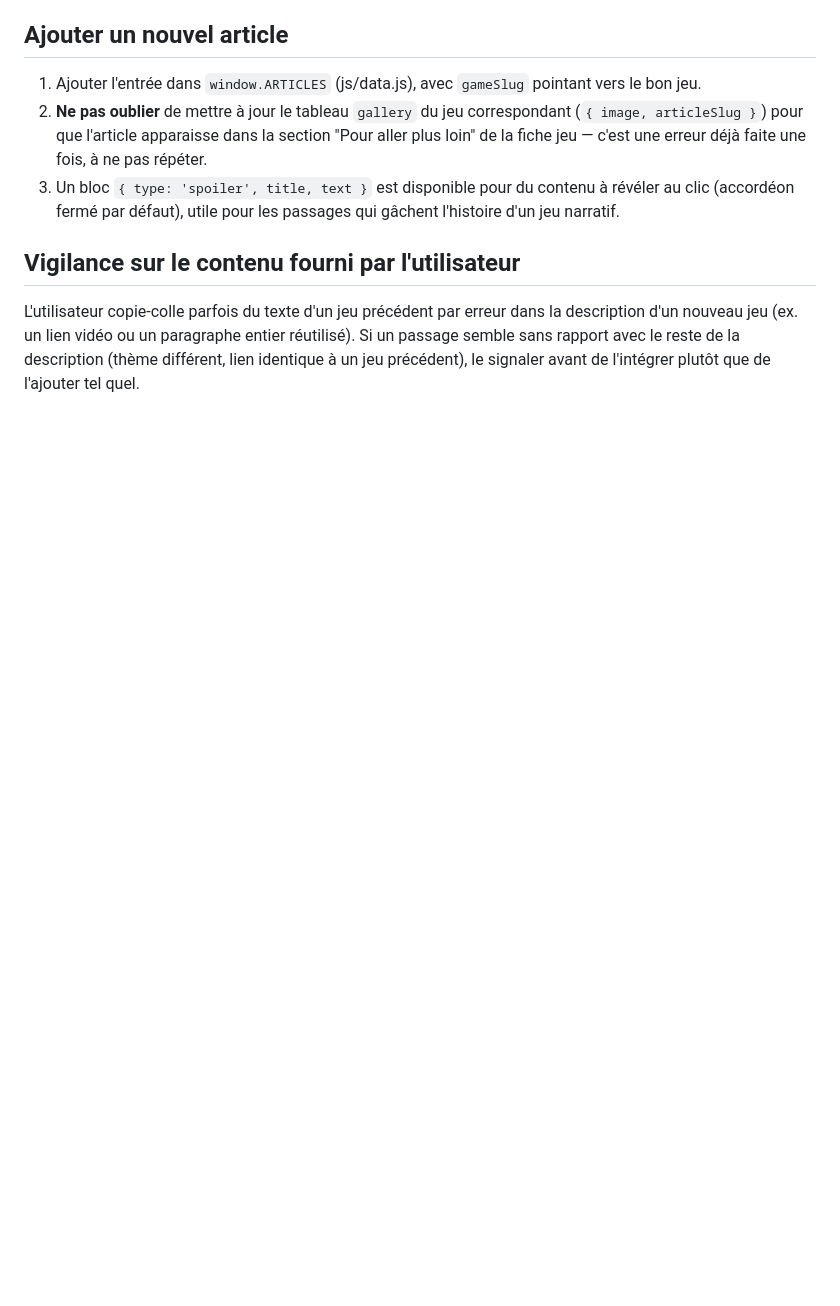
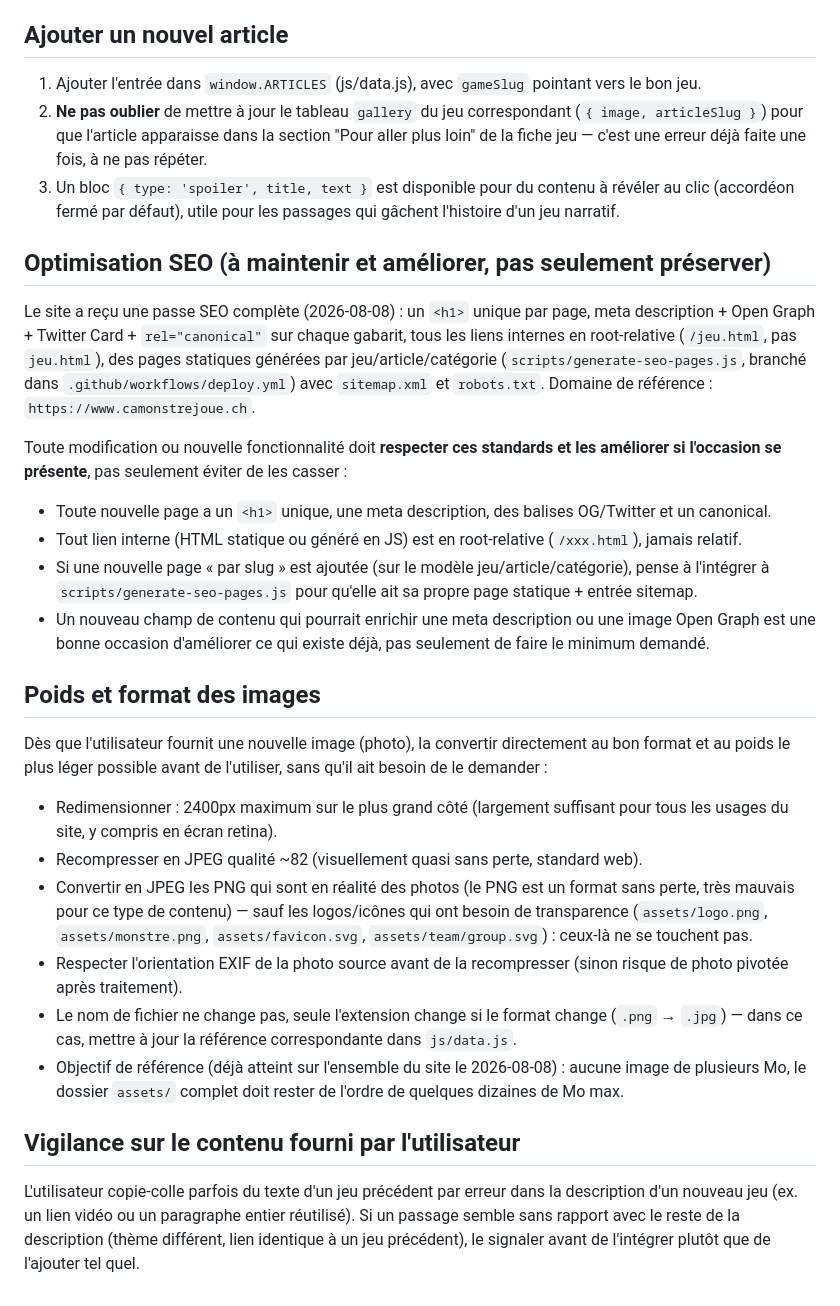
Before and after one commit to camonstrejoue-ctrl/ca-monstre-joue, a Markdown page: CLAUDE.md, the part around the change. GitHub-like rendering; blank space fills up the shorter version.

Commit message:
CLAUDE.md : documente les standards SEO et de compression d'images à respecter
Consigne permanente suite à la passe SEO du 2026-08-08 : toute future
modification doit maintenir (et si possible améliorer) ces standards, et
toute nouvelle image fournie doit être compressée/convertie automatiquement.

Co-Authored-By: Claude Sonnet 5 <noreply@anthropic.com>

```diff
--- a/CLAUDE.md
+++ b/CLAUDE.md
@@ -58,6 +58,41 @@ personnage, couverture de jeu, etc.).
 3. Un bloc `{ type: 'spoiler', title, text }` est disponible pour du contenu à révéler au clic
    (accordéon fermé par défaut), utile pour les passages qui gâchent l'histoire d'un jeu narratif.
 
+## Optimisation SEO (à maintenir et améliorer, pas seulement préserver)
+
+Le site a reçu une passe SEO complète (2026-08-08) : un `<h1>` unique par page, meta description +
+Open Graph + Twitter Card + `rel="canonical"` sur chaque gabarit, tous les liens internes en
+root-relative (`/jeu.html`, pas `jeu.html`), des pages statiques générées par jeu/article/catégorie
+(`scripts/generate-seo-pages.js`, branché dans `.github/workflows/deploy.yml`) avec `sitemap.xml` et
+`robots.txt`. Domaine de référence : `https://www.camonstrejoue.ch`.
+
+Toute modification ou nouvelle fonctionnalité doit **respecter ces standards et les améliorer si
+l'occasion se présente**, pas seulement éviter de les casser :
+- Toute nouvelle page a un `<h1>` unique, une meta description, des balises OG/Twitter et un canonical.
+- Tout lien interne (HTML statique ou généré en JS) est en root-relative (`/xxx.html`), jamais relatif.
+- Si une nouvelle page « par slug » est ajoutée (sur le modèle jeu/article/catégorie), pense à l'intégrer
+  à `scripts/generate-seo-pages.js` pour qu'elle ait sa propre page statique + entrée sitemap.
+- Un nouveau champ de contenu qui pourrait enrichir une meta description ou une image Open Graph est une
+  bonne occasion d'améliorer ce qui existe déjà, pas seulement de faire le minimum demandé.
+
+## Poids et format des images
+
+Dès que l'utilisateur fournit une nouvelle image (photo), la convertir directement au bon format et au
+poids le plus léger possible avant de l'utiliser, sans qu'il ait besoin de le demander :
+- Redimensionner : 2400px maximum sur le plus grand côté (largement suffisant pour tous les usages du
+  site, y compris en écran retina).
+- Recompresser en JPEG qualité ~82 (visuellement quasi sans perte, standard web).
+- Convertir en JPEG les PNG qui sont en réalité des photos (le PNG est un format sans perte, très mauvais
+  pour ce type de contenu) — sauf les logos/icônes qui ont besoin de transparence
+  (`assets/logo.png`, `assets/monstre.png`, `assets/favicon.svg`, `assets/team/group.svg`) : ceux-là ne
+  se touchent pas.
+- Respecter l'orientation EXIF de la photo source avant de la recompresser (sinon risque de photo
+  pivotée après traitement).
+- Le nom de fichier ne change pas, seule l'extension change si le format change (`.png` → `.jpg`) — dans
+  ce cas, mettre à jour la référence correspondante dans `js/data.js`.
+- Objectif de référence (déjà atteint sur l'ensemble du site le 2026-08-08) : aucune image de plusieurs
+  Mo, le dossier `assets/` complet doit rester de l'ordre de quelques dizaines de Mo max.
+
 ## Vigilance sur le contenu fourni par l'utilisateur
 
 L'utilisateur copie-colle parfois du texte d'un jeu précédent par erreur dans la description d'un nouveau
```
